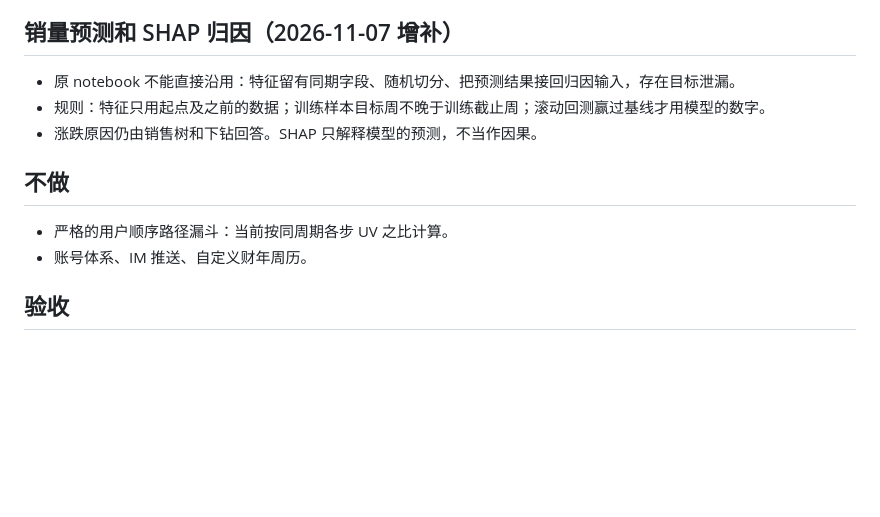
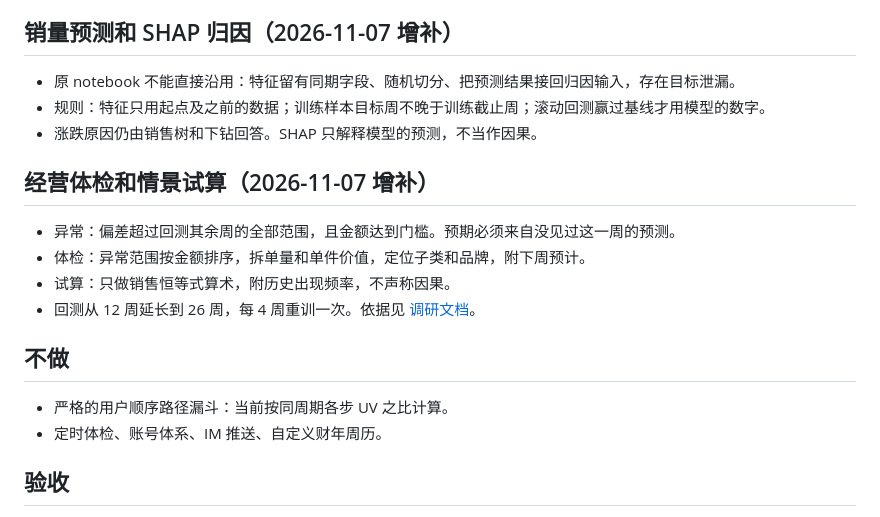
Before and after one commit to Howieu/reportagent, a Markdown page: docs/specs/2026-11-06-warehouse-native.md, the part around the change. Rendered like a GitHub page; blank space fills up the shorter version.

```diff
--- a/docs/specs/2026-11-06-warehouse-native.md
+++ b/docs/specs/2026-11-06-warehouse-native.md
@@ -20,10 +20,17 @@
 - 规则：特征只用起点及之前的数据；训练样本目标周不晚于训练截止周；滚动回测赢过基线才用模型的数字。
 - 涨跌原因仍由销售树和下钻回答。SHAP 只解释模型的预测，不当作因果。
 
+## 经营体检和情景试算（2026-11-07 增补）
+
+- 异常：偏差超过回测其余周的全部范围，且金额达到门槛。预期必须来自没见过这一周的预测。
+- 体检：异常范围按金额排序，拆单量和单件价值，定位子类和品牌，附下周预计。
+- 试算：只做销售恒等式算术，附历史出现频率，不声称因果。
+- 回测从 12 周延长到 26 周，每 4 周重训一次。依据见 [调研文档](../research/2026-11-07-forecast-competitors.md)。
+
 ## 不做
 
 - 严格的用户顺序路径漏斗：当前按同周期各步 UV 之比计算。
-- 账号体系、IM 推送、自定义财年周历。
+- 定时体检、账号体系、IM 推送、自定义财年周历。
 
 ## 验收
 
```
Also changed, not shown: README.md (+38 -9 lines), docs/research/2026-11-07-forecast-competitors.md (added, +69 -0 lines), docs/architecture/1-overview.png, docs/architecture/3-tools.png, 15 other files.
